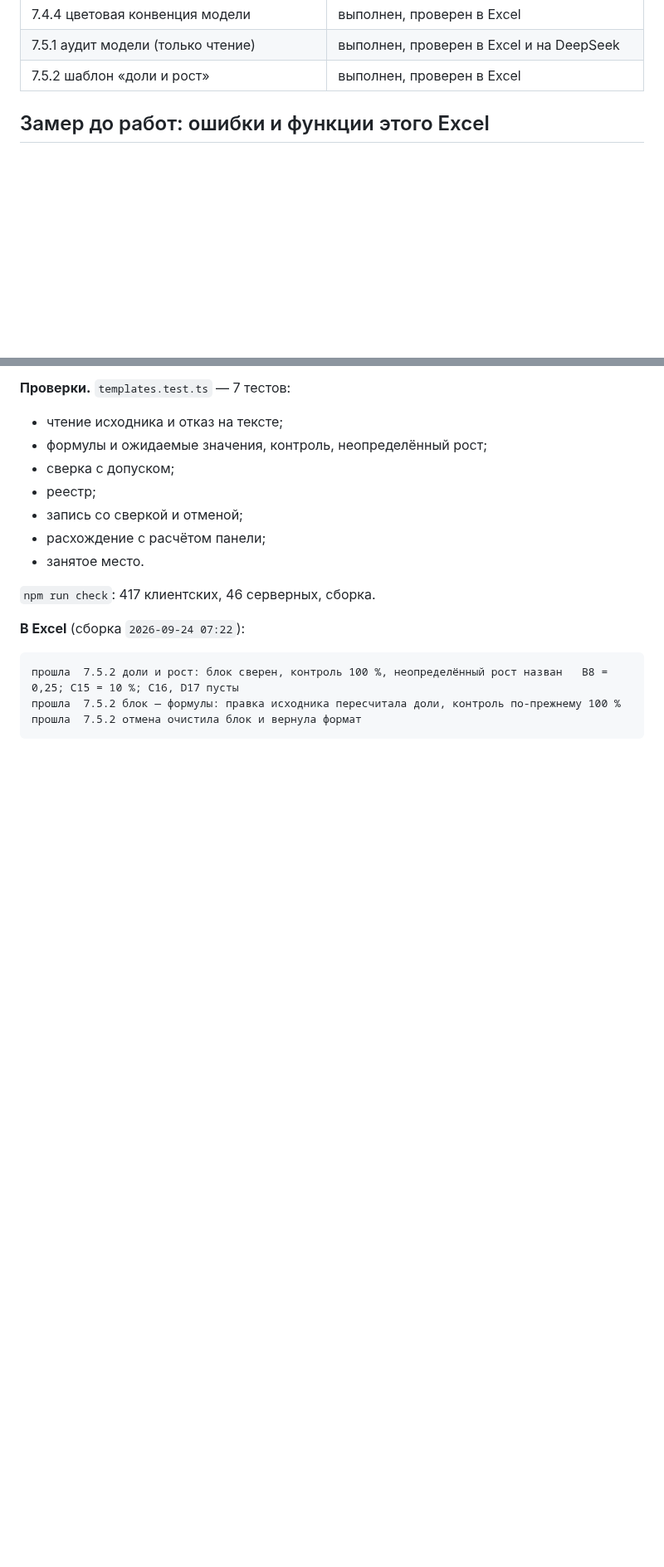
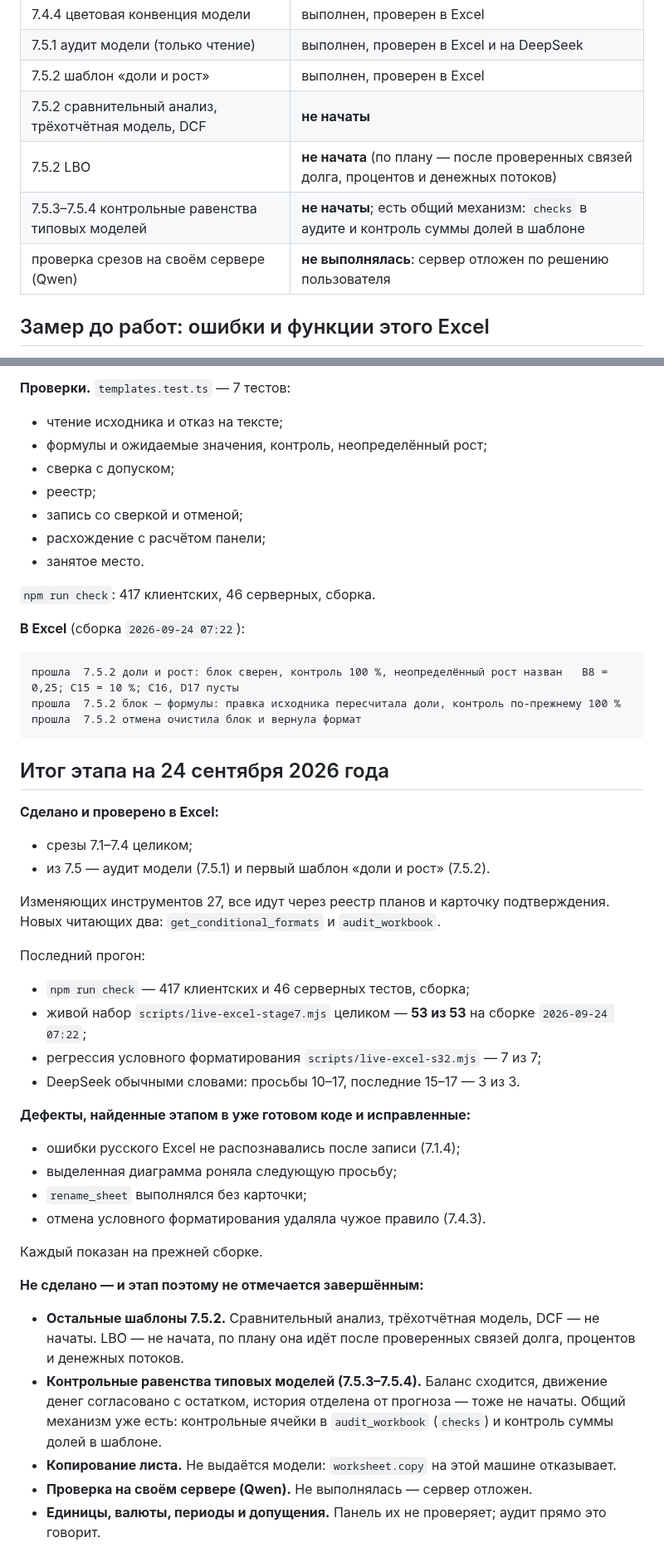
Before and after one commit to edgargew622-cloud/excel-ai-addin, a Markdown page: STAGE7_PROGRESS.md, 2 parts joined by grey strips. Shown at 83% size. Drawn GitHub-style; blank space fills up the shorter version.

Commit message:
Этап 7: итог на 24 сентября — сделано, проверено и не начато
Co-Authored-By: Claude Opus 5.5 <noreply@anthropic.com>

````diff
--- a/STAGE7_PROGRESS.md
+++ b/STAGE7_PROGRESS.md
@@ -29,6 +29,10 @@
 | 7.4.4 цветовая конвенция модели | выполнен, проверен в Excel |
 | 7.5.1 аудит модели (только чтение) | выполнен, проверен в Excel и на DeepSeek |
 | 7.5.2 шаблон «доли и рост» | выполнен, проверен в Excel |
+| 7.5.2 сравнительный анализ, трёхотчётная модель, DCF | **не начаты** |
+| 7.5.2 LBO | **не начата** (по плану — после проверенных связей долга, процентов и денежных потоков) |
+| 7.5.3–7.5.4 контрольные равенства типовых моделей | **не начаты**; есть общий механизм: `checks` в аудите и контроль суммы долей в шаблоне |
+| проверка срезов на своём сервере (Qwen) | **не выполнялась**: сервер отложен по решению пользователя |
 
 ## Замер до работ: ошибки и функции этого Excel
 
@@ -518,3 +522,36 @@ DeepSeek `deepseek-flash`, `scripts/live-excel-model.mjs`, просьба 14 —
 прошла  7.5.2 блок — формулы: правка исходника пересчитала доли, контроль по-прежнему 100 %
 прошла  7.5.2 отмена очистила блок и вернула формат
 ```
+
+## Итог этапа на 24 сентября 2026 года
+
+**Сделано и проверено в Excel:**
+
+- срезы 7.1–7.4 целиком;
+- из 7.5 — аудит модели (7.5.1) и первый шаблон «доли и рост» (7.5.2).
+
+Изменяющих инструментов 27, все идут через реестр планов и карточку подтверждения. Новых читающих два: `get_conditional_formats` и `audit_workbook`.
+
+Последний прогон:
+
+- `npm run check` — 417 клиентских и 46 серверных тестов, сборка;
+- живой набор `scripts/live-excel-stage7.mjs` целиком — **53 из 53** на сборке `2026-09-24 07:22`;
+- регрессия условного форматирования `scripts/live-excel-s32.mjs` — 7 из 7;
+- DeepSeek обычными словами: просьбы 10–17, последние 15–17 — 3 из 3.
+
+**Дефекты, найденные этапом в уже готовом коде и исправленные:**
+
+- ошибки русского Excel не распознавались после записи (7.1.4);
+- выделенная диаграмма роняла следующую просьбу;
+- `rename_sheet` выполнялся без карточки;
+- отмена условного форматирования удаляла чужое правило (7.4.3).
+
+Каждый показан на прежней сборке.
+
+**Не сделано — и этап поэтому не отмечается завершённым:**
+
+- **Остальные шаблоны 7.5.2.** Сравнительный анализ, трёхотчётная модель, DCF — не начаты. LBO — не начата, по плану она идёт после проверенных связей долга, процентов и денежных потоков.
+- **Контрольные равенства типовых моделей (7.5.3–7.5.4).** Баланс сходится, движение денег согласовано с остатком, история отделена от прогноза — тоже не начаты. Общий механизм уже есть: контрольные ячейки в `audit_workbook` (`checks`) и контроль суммы долей в шаблоне.
+- **Копирование листа.** Не выдаётся модели: `worksheet.copy` на этой машине отказывает.
+- **Проверка на своём сервере (Qwen).** Не выполнялась — сервер отложен.
+- **Единицы, валюты, периоды и допущения.** Панель их не проверяет; аудит прямо это говорит.
````
